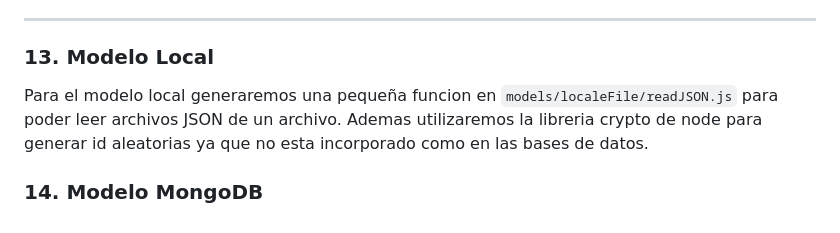
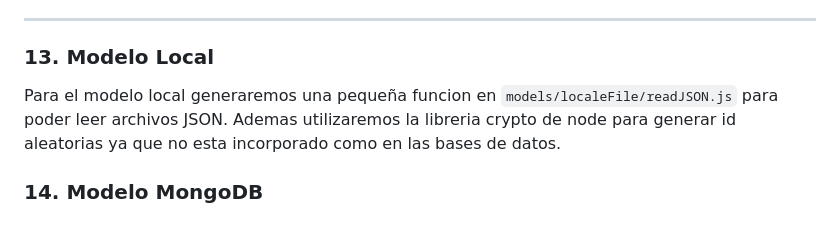
Before and after one commit to BeruzDev/mvc-guide, a Markdown page: README.md, the part around the change. Rendered like a GitHub page.

Commit message:
READMEupdate

```diff
--- a/README.md
+++ b/README.md
@@ -238,6 +238,6 @@ Este paso es importante porque te permite tener control sobre cómo accedes a lo
 
 ### 13. Modelo Local
 
-Para el modelo local generaremos una pequeña funcion en `models/localeFile/readJSON.js` para poder leer archivos JSON de un archivo. Ademas utilizaremos la libreria crypto de node para generar id aleatorias ya que no esta incorporado como en las bases de datos.
+Para el modelo local generaremos una pequeña funcion en `models/localeFile/readJSON.js` para poder leer archivos JSON. Ademas utilizaremos la libreria crypto de node para generar id aleatorias ya que no esta incorporado como en las bases de datos.
 
 ### 14. Modelo MongoDB
```
